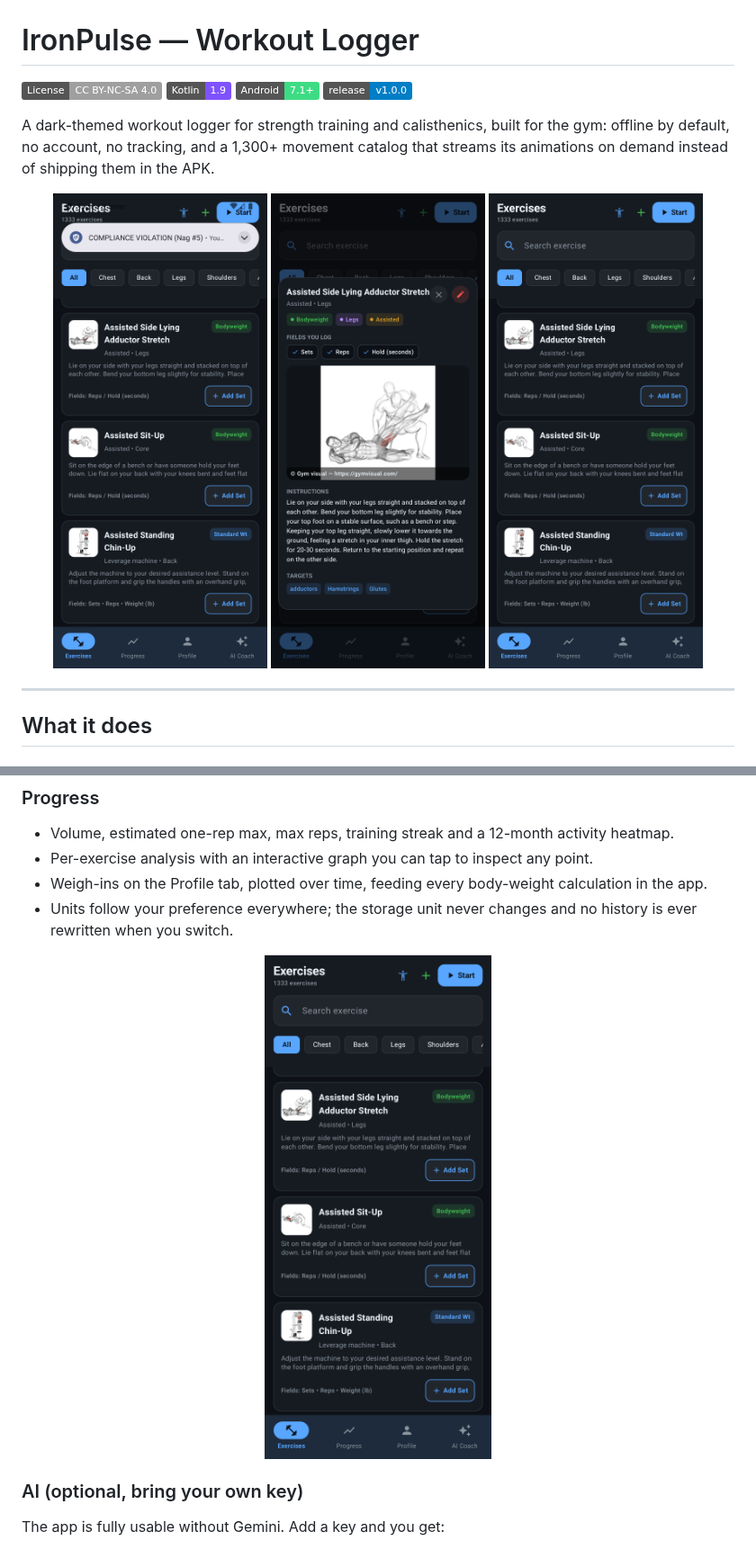
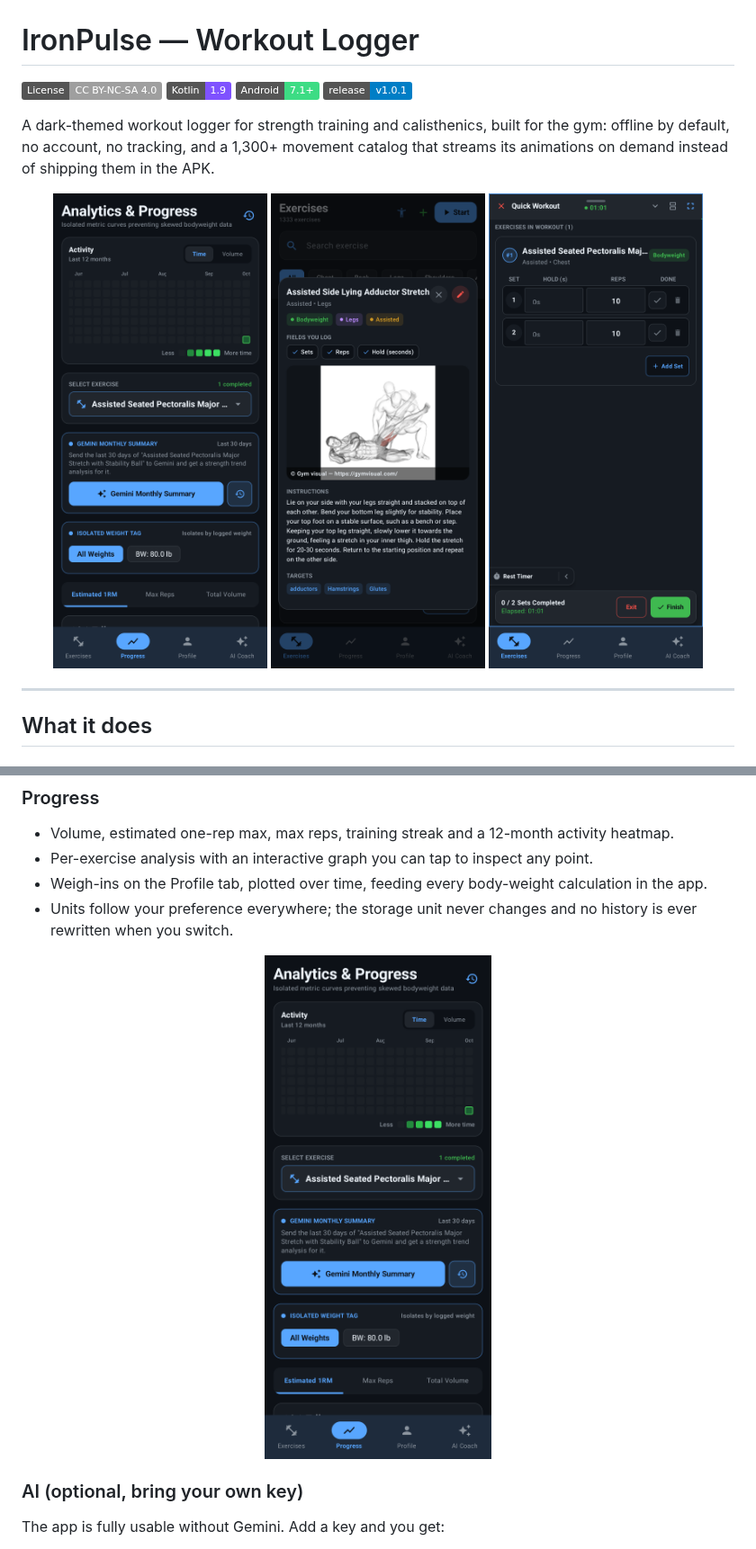
Before and after one commit to JuggyBob/IronPulse, a Markdown page: README.md, 2 parts joined by grey strips. Shown at 90% size. Rendered like a GitHub page; pictures changed too: docs/screenshots/01-exercise-library.png (deleted), docs/screenshots/03-progress-analytics.png, docs/screenshots/06-logging-quick-workout.png (added); badges without logos.

```diff
--- a/README.md
+++ b/README.md
@@ -3,16 +3,16 @@
 [![License: CC BY-NC-SA 4.0](https://img.shields.io/badge/License-CC%20BY--NC--SA%204.0-lightgrey.svg)](LICENSE)
 [![Kotlin](https://img.shields.io/badge/Kotlin-1.9-7F52FF.svg)](https://kotlinlang.org)
 [![Android](https://img.shields.io/badge/Android-7.1%2B-3DDC84.svg)](https://developer.android.com)
-[![Release](https://img.shields.io/badge/release-v1.0.0-blue.svg)](https://github.com/JuggyBob/IronPulse/releases)
+[![Release](https://img.shields.io/badge/release-v1.0.1-blue.svg)](https://github.com/JuggyBob/IronPulse/releases)
 
 A dark-themed workout logger for strength training and calisthenics, built for the gym:
 offline by default, no account, no tracking, and a 1,300+ movement catalog that streams its
 animations on demand instead of shipping them in the APK.
 
 <p align="center">
-  <img src="docs/screenshots/01-exercise-library.png" width="30%" alt="Exercise library" />
+  <img src="docs/screenshots/03-progress-analytics.png" width="30%" alt="Progress analytics" />
   <img src="docs/screenshots/02-exercise-detail.png" width="30%" alt="Exercise detail" />
-  <img src="docs/screenshots/03-progress-analytics.png" width="30%" alt="Progress analytics" />
+  <img src="docs/screenshots/06-logging-quick-workout.png" width="30%" alt="Logging a quick workout" />
 </p>
 
 ---
```
Also changed, not shown: other parts of README.md (+9 -0 lines), CHANGELOG.md (+19 -1 lines), CONTRIBUTING.md (+45 -0 lines), _wip1.png (added), _wip2.png (added), docs/screenshots/07-create-custom-exercise.png (added), 9 other files.
